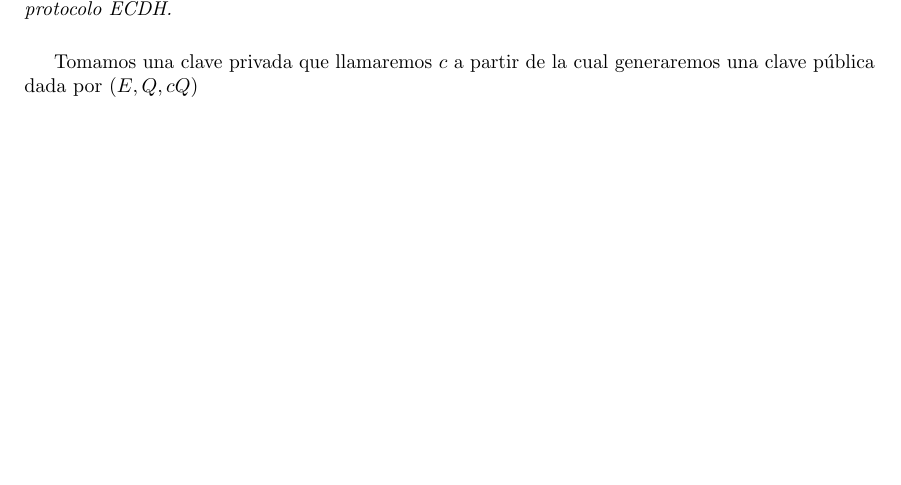
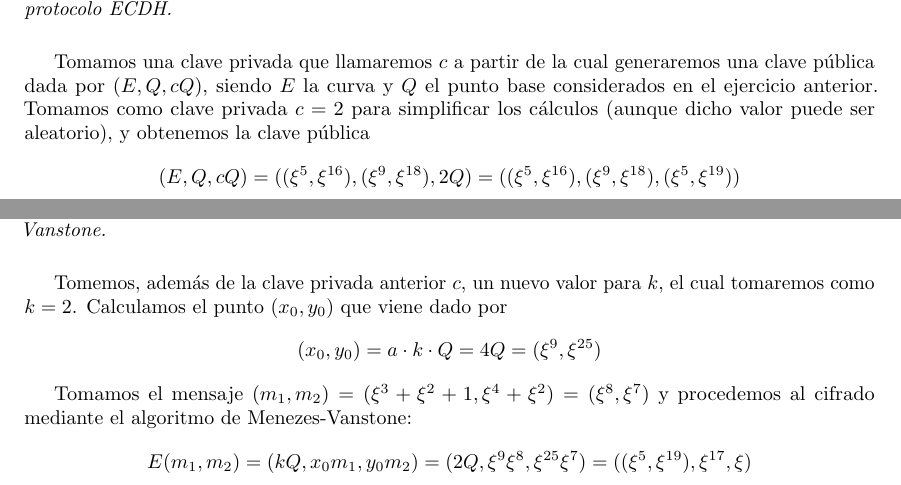
Before and after one commit to davidgc14/Criptografia, a LaTeX document (Entregas/Entrega 4/Entrega04.tex): part of page 4 of 6 before the commit and two parts of pages 4 and 5 of 6 after it, the two joined at a grey line, cut so that both start at the same text, the shorter picture padded with empty space. Compiled offline with pdfLaTeX.

Commit message:
Avanzados los apartados 2 y 3

```diff
--- a/Entregas/Entrega 4/Entrega04.tex
+++ b/Entregas/Entrega 4/Entrega04.tex
@@ -227,13 +227,21 @@
     \textbf{Ejercicio 2. }\textit{Para tu curva y tu punto base, genera un par de claves pública/privada para el protocolo ECDH.}
     \vspace{0.5cm}
 
-    Tomamos una clave privada que llamaremos $c$ a partir de la cual generaremos una clave pública dada por $(E, Q, cQ)$
+    Tomamos una clave privada que llamaremos $c$ a partir de la cual generaremos una clave pública dada por $(E, Q, cQ)$, siendo $E$ la curva
+    y $Q$ el punto base considerados en el ejercicio anterior. Tomamos como clave privada $c = 2$ para simplificar los cálculos (aunque dicho valor puede ser aleatorio),
+    y obtenemos la clave pública
+    $$(E, Q, cQ) = ((\xi^5, \xi^{16}), (\xi^9, \xi^{18}), 2Q) = ((\xi^5, \xi^{16}), (\xi^9, \xi^{18}), (\xi^{5}, \xi^{19}))$$
 
 
     \newpage
     \textbf{Ejercicio 3. }\textit{Cifra el mensaje $(\xi^3 + \xi^2 + 1, \xi^4 + \xi^2)$ mediante el criptosistema de Menezes-Vanstone.}
     \vspace{0.5cm}
 
+    Tomemos, además de la clave privada anterior $c$, un nuevo valor para $k$, el cual tomaremos como $k = 2$. Calculamos el punto $(x_0, y_0)$ que viene dado por
+    $$ (x_0, y_0) = a \cdot k \cdot Q = 4Q = (\xi^{9}, \xi^{25})$$
+
+    Tomamos el mensaje $(m_1, m_2) = (\xi^3 + \xi^2 + 1, \xi^4 + \xi^2) = (\xi^{8}, \xi^{7})$ y procedemos al cifrado mediante el algoritmo de Menezes-Vanstone:
+    $$ E(m_1, m_2) = (kQ, x_0 m_1, y_0 m_2) = (2Q, \xi^{9} \xi^{8}, \xi^{25} \xi^{7}) = ((\xi^{5}, \xi^{19}), \xi^{17}, \xi)$$
 
     \newpage
     \textbf{Ejercicio 4. }\textit{Descifra el mensaje anterior.}
```
Also changed, not shown: Entregas/Entrega 4/Entrega04.pdf, Entregas/Entrega 4/Entrega04.tex (2 more changed lines), 3 other files.
